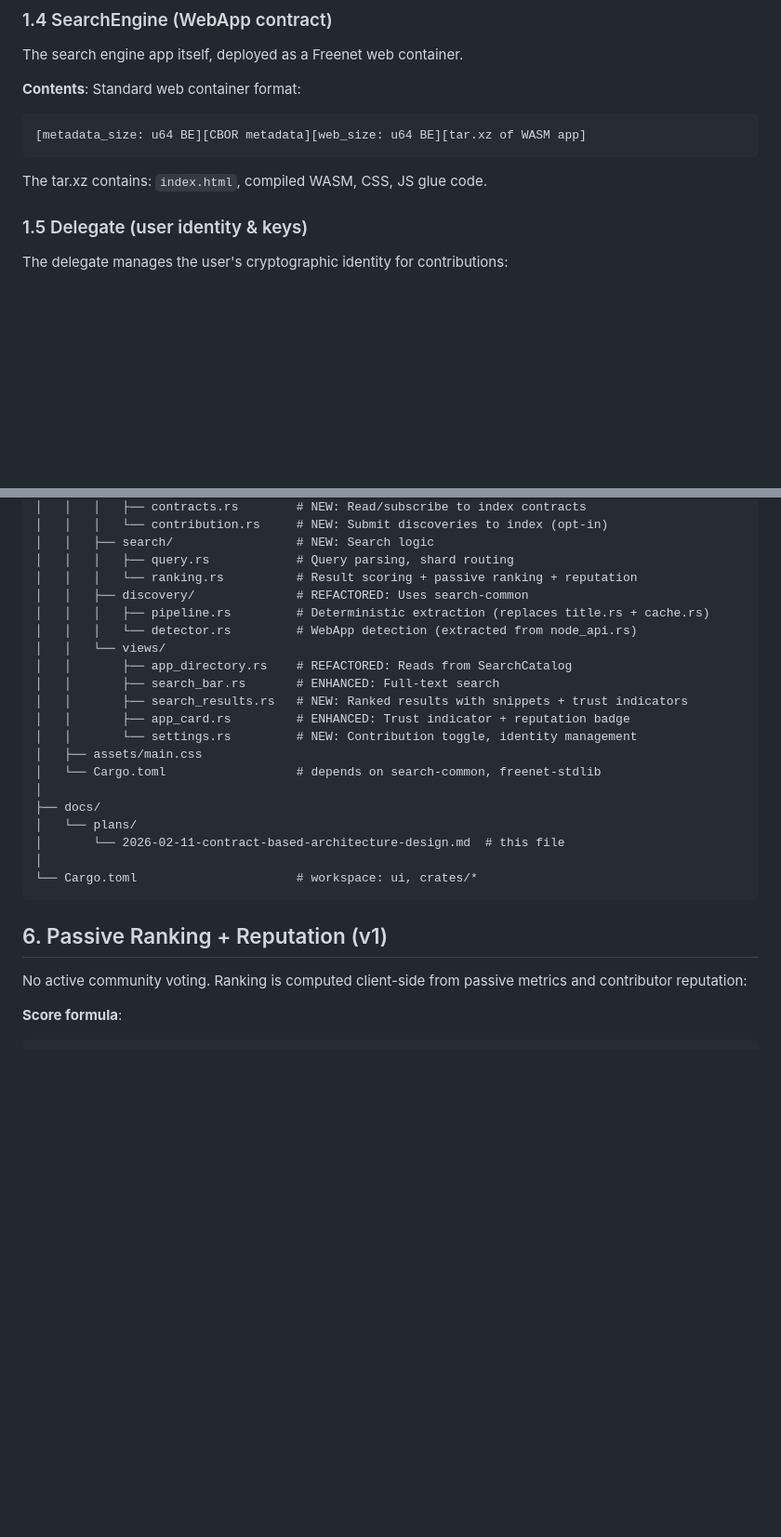
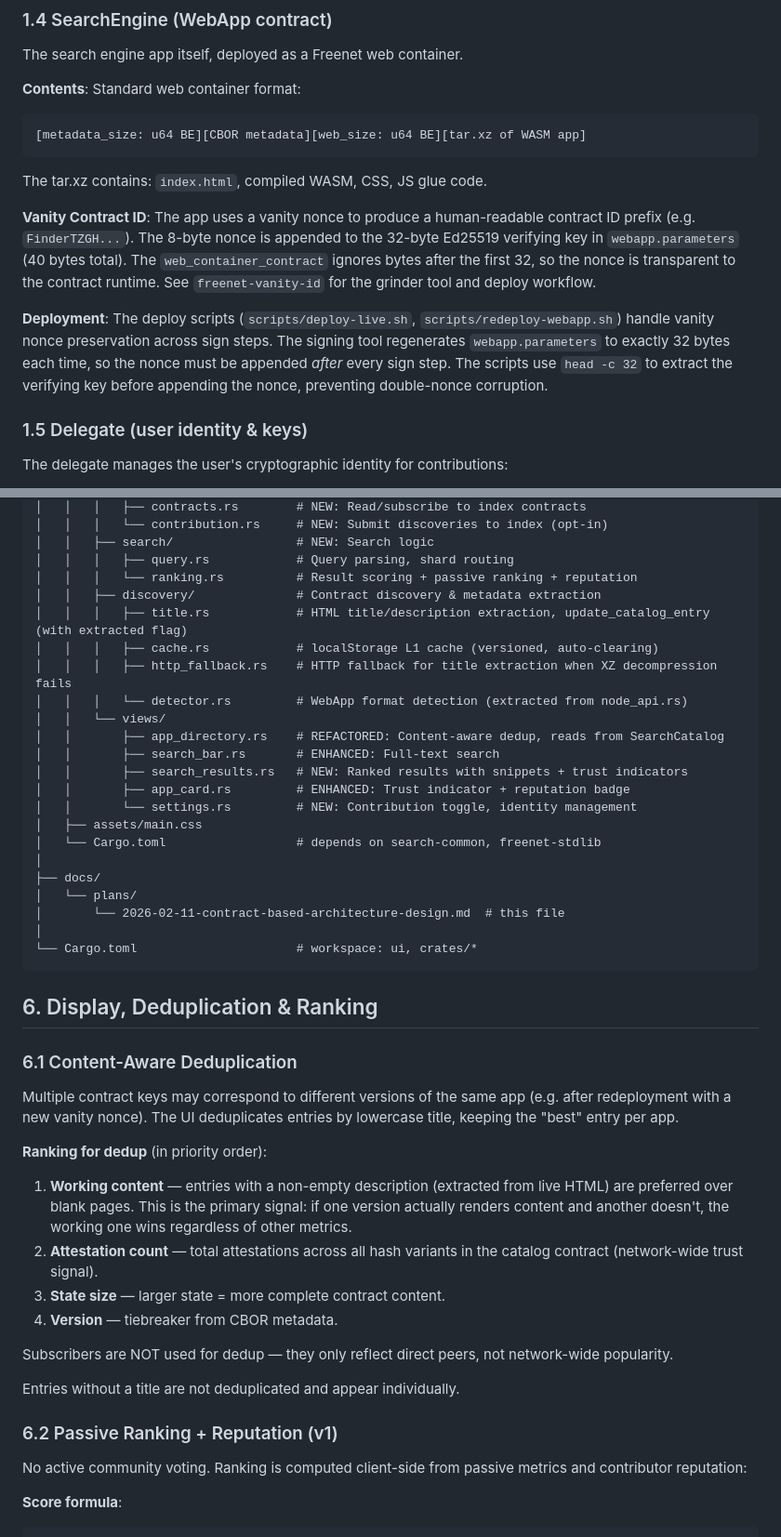
Before and after one commit to kustomzone/freenet-search-engine, a Markdown page: docs/plans/2026-02-11-contract-based-architecture-design.md, 2 parts joined by grey strips. Shown at 93% size. GitHub-like rendering; blank space fills up the shorter version.

Commit message:
docs: update architecture design with vanity deploy, dedup, and cache changes

````diff
--- a/docs/plans/2026-02-11-contract-based-architecture-design.md
+++ b/docs/plans/2026-02-11-contract-based-architecture-design.md
@@ -177,6 +177,10 @@ The search engine app itself, deployed as a Freenet web container.
 ```
 
 The tar.xz contains: `index.html`, compiled WASM, CSS, JS glue code.
+
+**Vanity Contract ID**: The app uses a vanity nonce to produce a human-readable contract ID prefix (e.g. `FinderTZGH...`). The 8-byte nonce is appended to the 32-byte Ed25519 verifying key in `webapp.parameters` (40 bytes total). The `web_container_contract` ignores bytes after the first 32, so the nonce is transparent to the contract runtime. See `freenet-vanity-id` for the grinder tool and deploy workflow.
+
+**Deployment**: The deploy scripts (`scripts/deploy-live.sh`, `scripts/redeploy-webapp.sh`) handle vanity nonce preservation across sign steps. The signing tool regenerates `webapp.parameters` to exactly 32 bytes each time, so the nonce must be appended *after* every sign step. The scripts use `head -c 32` to extract the verifying key before appending the nonce, preventing double-nonce corruption.
 
 ### 1.5 Delegate (user identity & keys)
 
@@ -368,11 +372,13 @@ freenet-search-engine/
 │   │   ├── search/                 # NEW: Search logic
 │   │   │   ├── query.rs            # Query parsing, shard routing
 │   │   │   └── ranking.rs          # Result scoring + passive ranking + reputation
-│   │   ├── discovery/              # REFACTORED: Uses search-common
-│   │   │   ├── pipeline.rs         # Deterministic extraction (replaces title.rs + cache.rs)
-│   │   │   └── detector.rs         # WebApp detection (extracted from node_api.rs)
+│   │   ├── discovery/              # Contract discovery & metadata extraction
+│   │   │   ├── title.rs            # HTML title/description extraction, update_catalog_entry (with extracted flag)
+│   │   │   ├── cache.rs            # localStorage L1 cache (versioned, auto-clearing)
+│   │   │   ├── http_fallback.rs    # HTTP fallback for title extraction when XZ decompression fails
+│   │   │   └── detector.rs         # WebApp format detection (extracted from node_api.rs)
 │   │   └── views/
-│   │       ├── app_directory.rs    # REFACTORED: Reads from SearchCatalog
+│   │       ├── app_directory.rs    # REFACTORED: Content-aware dedup, reads from SearchCatalog
 │   │       ├── search_bar.rs       # ENHANCED: Full-text search
 │   │       ├── search_results.rs   # NEW: Ranked results with snippets + trust indicators
 │   │       ├── app_card.rs         # ENHANCED: Trust indicator + reputation badge
@@ -387,7 +393,23 @@ freenet-search-engine/
 └── Cargo.toml                      # workspace: ui, crates/*
 ```
 
-## 6. Passive Ranking + Reputation (v1)
+## 6. Display, Deduplication & Ranking
+
+### 6.1 Content-Aware Deduplication
+
+Multiple contract keys may correspond to different versions of the same app (e.g. after redeployment with a new vanity nonce). The UI deduplicates entries by lowercase title, keeping the "best" entry per app.
+
+**Ranking for dedup** (in priority order):
+1. **Working content** — entries with a non-empty description (extracted from live HTML) are preferred over blank pages. This is the primary signal: if one version actually renders content and another doesn't, the working one wins regardless of other metrics.
+2. **Attestation count** — total attestations across all hash variants in the catalog contract (network-wide trust signal).
+3. **State size** — larger state = more complete contract content.
+4. **Version** — tiebreaker from CBOR metadata.
+
+Subscribers are NOT used for dedup — they only reflect direct peers, not network-wide popularity.
+
+Entries without a title are not deduplicated and appear individually.
+
+### 6.2 Passive Ranking + Reputation (v1)
 
 No active community voting. Ranking is computed client-side from passive metrics and contributor reputation:
 
````
Also changed, not shown: other parts of docs/plans/2026-02-11-contract-based-architecture-design.md (+4 -0 lines).
